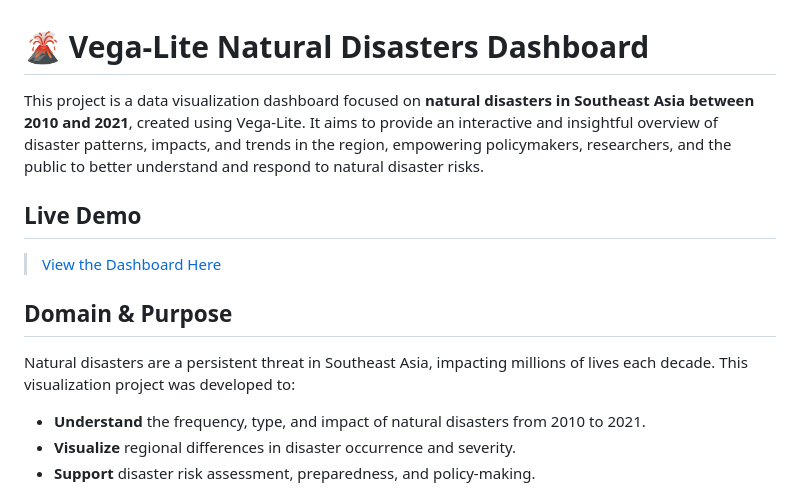
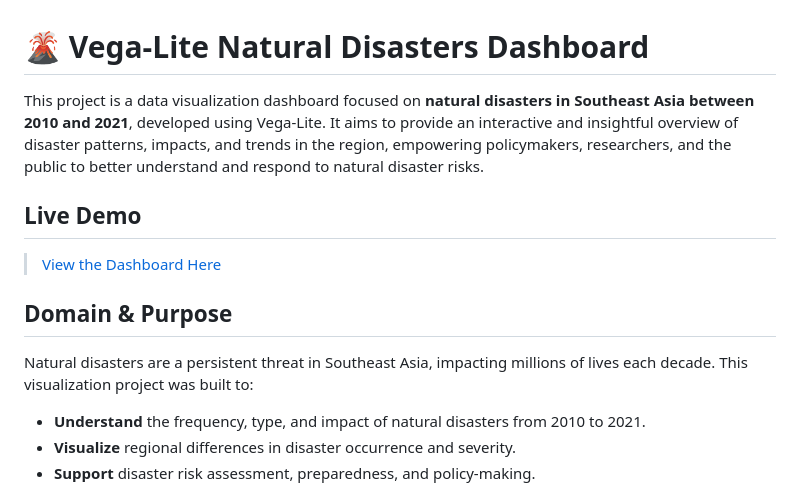
Before and after one commit to Juan-Nathan/natural-disasters-dashboard, a Markdown page: README.md, the part around the change. Rendered like a GitHub page.

```diff
--- a/README.md
+++ b/README.md
@@ -1,6 +1,6 @@
 # 🌋 Vega-Lite Natural Disasters Dashboard
 
-This project is a data visualization dashboard focused on **natural disasters in Southeast Asia between 2010 and 2021**, created using Vega-Lite. It aims to provide an interactive and insightful overview of disaster patterns, impacts, and trends in the region, empowering policymakers, researchers, and the public to better understand and respond to natural disaster risks.
+This project is a data visualization dashboard focused on **natural disasters in Southeast Asia between 2010 and 2021**, developed using Vega-Lite. It aims to provide an interactive and insightful overview of disaster patterns, impacts, and trends in the region, empowering policymakers, researchers, and the public to better understand and respond to natural disaster risks.
 
 ## Live Demo
 
@@ -8,7 +8,7 @@ This project is a data visualization dashboard focused on **natural disasters in
 
 ## Domain & Purpose
 
-Natural disasters are a persistent threat in Southeast Asia, impacting millions of lives each decade. This visualization project was developed to:
+Natural disasters are a persistent threat in Southeast Asia, impacting millions of lives each decade. This visualization project was built to:
 
 - **Understand** the frequency, type, and impact of natural disasters from 2010 to 2021.
 - **Visualize** regional differences in disaster occurrence and severity.
```
